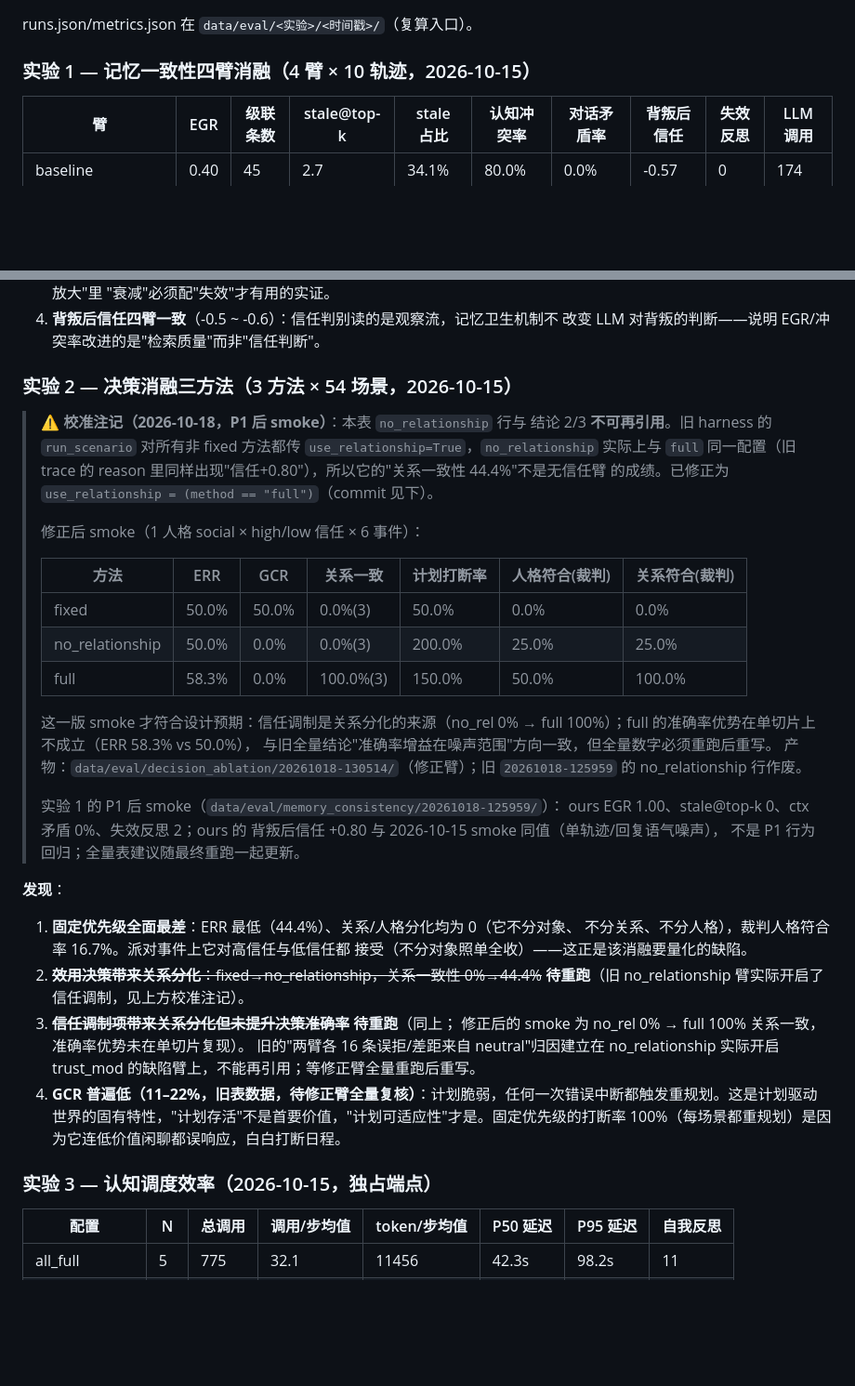
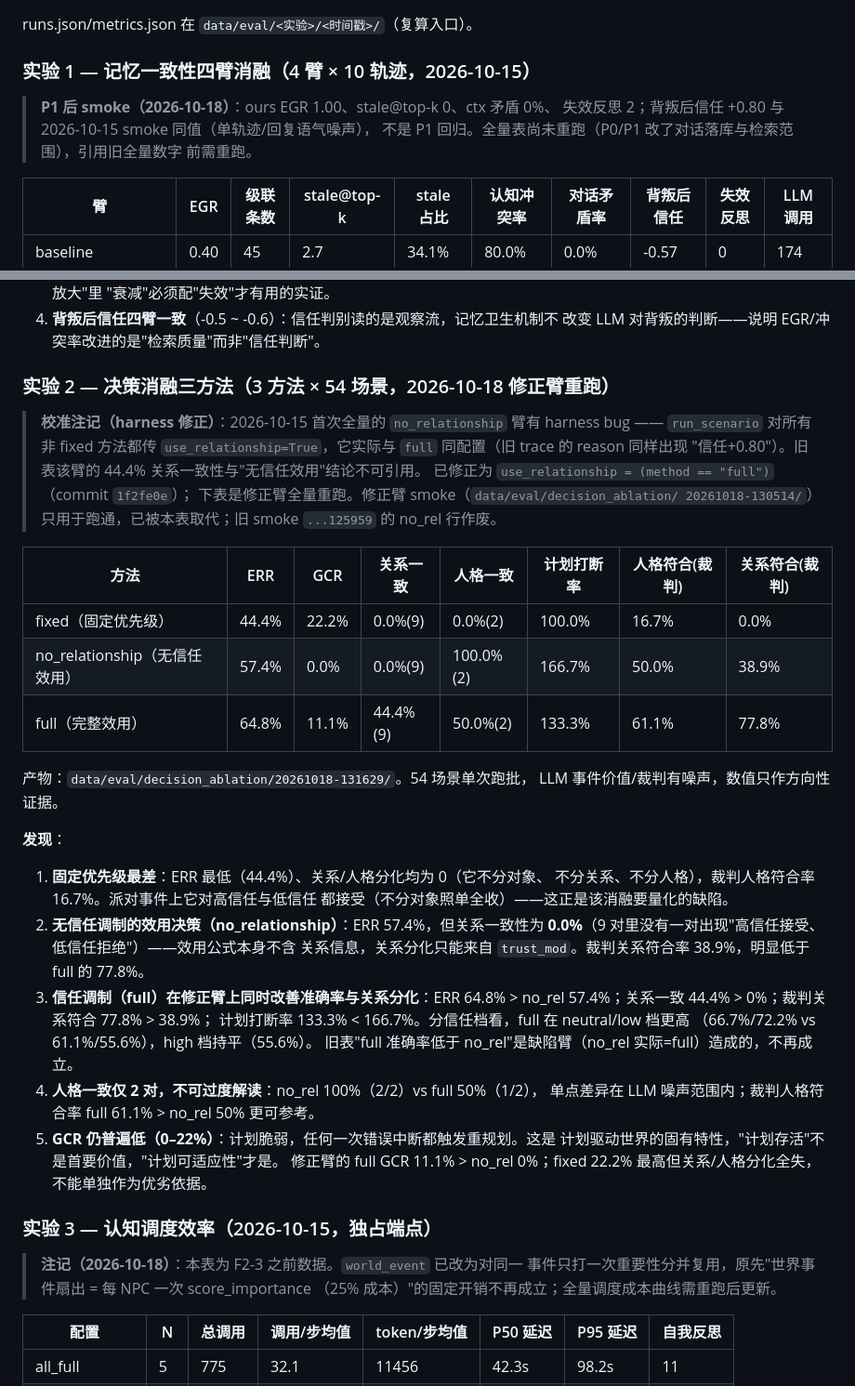
Before and after one commit to Destinykami/GameAgentEngine, a Markdown page: evals/README.md, 2 parts joined by grey strips. Shown at 93% size. GitHub-like rendering; blank space fills up the shorter version.

Commit message:
实验: decision_ablation 修正臂全量重跑结果与结论更新
修正 use_relationship 后全量 (54 场景, 1143s): fixed ERR44.4/GCR22.2/关系一致0/裁判16.7-0; no_relationship ERR57.4/GCR0/关系一致0/裁判50-38.9; full ERR64.8/GCR11.1/关系一致44.4/裁判61.1-77.8. 与旧表相反: 信任调制在修正臂上同时改善准确率、关系分化与裁判关系符合, 且计划打断率更低 (133.3% vs 166.7%); 旧表 full 低于 no_rel 是缺陷臂 (no_rel 实际=full) 造成的, 不再成立. 人格一致仅 2 对, full 50% vs no_rel 100% 属单点噪声. 实验 1/3 加 P1/F2-3 后待重跑注记; 产物 data/eval/decision_ablation/20261018-131629.

```diff
--- a/evals/README.md
+++ b/evals/README.md
@@ -110,6 +110,11 @@ runs.json/metrics.json 在 `data/eval/<实验>/<时间戳>/`（复算入口）
 
 ### 实验 1 — 记忆一致性四臂消融（4 臂 × 10 轨迹，2026-10-15）
 
+> **P1 后 smoke（2026-10-18）**：ours EGR 1.00、stale@top-k 0、ctx 矛盾 0%、
+> 失效反思 2；背叛后信任 +0.80 与 2026-10-15 smoke 同值（单轨迹/回复语气噪声），
+> 不是 P1 回归。全量表尚未重跑（P0/P1 改了对话落库与检索范围），引用旧全量数字
+> 前需重跑。
+
 | 臂 | EGR | 级联条数 | stale@top-k | stale 占比 | 认知冲突率 | 对话矛盾率 | 背叛后信任 | 失效反思 | LLM 调用 |
 |---|---|---|---|---|---|---|---|---|---|
 | baseline | 0.40 | 45 | 2.7 | 34.1% | 80.0% | 0.0% | -0.57 | 0 | 174 |
@@ -130,48 +135,52 @@ runs.json/metrics.json 在 `data/eval/<实验>/<时间戳>/`（复算入口）
 4. **背叛后信任四臂一致**（-0.5 ~ -0.6）：信任判别读的是观察流，记忆卫生机制不
    改变 LLM 对背叛的判断——说明 EGR/冲突率改进的是"检索质量"而非"信任判断"。
 
-### 实验 2 — 决策消融三方法（3 方法 × 54 场景，2026-10-15）
+### 实验 2 — 决策消融三方法（3 方法 × 54 场景，2026-10-18 修正臂重跑）
 
-> **⚠️ 校准注记（2026-10-18，P1 后 smoke）**：本表 `no_relationship` 行与
-> 结论 2/3 **不可再引用**。旧 harness 的 `run_scenario` 对所有非 fixed 方法都传
-> `use_relationship=True`，`no_relationship` 实际上与 `full` 同一配置（旧 trace
-> 的 reason 里同样出现"信任+0.80"），所以它的"关系一致性 44.4%"不是无信任臂
-> 的成绩。已修正为 `use_relationship = (method == "full")`（commit 见下）。
->
-> 修正后 smoke（1 人格 social × high/low 信任 × 6 事件）：
->
-> | 方法 | ERR | GCR | 关系一致 | 计划打断率 | 人格符合(裁判) | 关系符合(裁判) |
-> |---|---|---|---|---|---|---|
-> | fixed | 50.0% | 50.0% | 0.0%(3) | 50.0% | 0.0% | 0.0% |
-> | no_relationship | 50.0% | 0.0% | 0.0%(3) | 200.0% | 25.0% | 25.0% |
-> | full | 58.3% | 0.0% | 100.0%(3) | 150.0% | 50.0% | 100.0% |
->
-> 这一版 smoke 才符合设计预期：信任调制是关系分化的来源（no_rel 0% →
-> full 100%）；full 的准确率优势在单切片上不成立（ERR 58.3% vs 50.0%），
-> 与旧全量结论"准确率增益在噪声范围"方向一致，但全量数字必须重跑后重写。
-> 产物：`data/eval/decision_ablation/20261018-130514/`（修正臂）；旧
-> `20261018-125959` 的 no_relationship 行作废。
->
-> 实验 1 的 P1 后 smoke（`data/eval/memory_consistency/20261018-125959/`）：
-> ours EGR 1.00、stale@top-k 0、ctx 矛盾 0%、失效反思 2；ours 的
-> 背叛后信任 +0.80 与 2026-10-15 smoke 同值（单轨迹/回复语气噪声），
-> 不是 P1 行为回归；全量表建议随最终重跑一起更新。
+> **校准注记（harness 修正）**：2026-10-15 首次全量的 `no_relationship` 臂有
+> harness bug —— `run_scenario` 对所有非 fixed 方法都传
+> `use_relationship=True`，它实际与 `full` 同配置（旧 trace 的 reason 同样出现
+> "信任+0.80"）。旧表该臂的 44.4% 关系一致性与"无信任效用"结论不可引用。
+> 已修正为 `use_relationship = (method == "full")`（commit `1f2fe0e`）；
+> 下表是修正臂全量重跑。修正臂 smoke（`data/eval/decision_ablation/
+> 20261018-130514/`）只用于跑通，已被本表取代；旧 smoke
+> `...125959` 的 no_rel 行作废。
+
+| 方法 | ERR | GCR | 关系一致 | 人格一致 | 计划打断率 | 人格符合(裁判) | 关系符合(裁判) |
+|---|---|---|---|---|---|---|---|
+| fixed（固定优先级） | 44.4% | 22.2% | 0.0%(9) | 0.0%(2) | 100.0% | 16.7% | 0.0% |
+| no_relationship（无信任效用） | 57.4% | 0.0% | 0.0%(9) | 100.0%(2) | 166.7% | 50.0% | 38.9% |
+| full（完整效用） | 64.8% | 11.1% | 44.4%(9) | 50.0%(2) | 133.3% | 61.1% | 77.8% |
+
+产物：`data/eval/decision_ablation/20261018-131629/`。54 场景单次跑批，
+LLM 事件价值/裁判有噪声，数值只作方向性证据。
 
 **发现**：
-1. **固定优先级全面最差**：ERR 最低（44.4%）、关系/人格分化均为 0（它不分对象、
-   不分关系、不分人格），裁判人格符合率 16.7%。派对事件上它对高信任与低信任都
-   接受（不分对象照单全收）——这正是该消融要量化的缺陷。
-2. ~~**效用决策带来关系分化**：fixed→no_relationship，关系一致性 0%→44.4%~~
-   **待重跑**（旧 no_relationship 臂实际开启了信任调制，见上方校准注记）。
-3. ~~**信任调制项带来关系分化但未提升决策准确率**~~ **待重跑**（同上；
-   修正后的 smoke 为 no_rel 0% → full 100% 关系一致，准确率优势未在单切片复现）。
-   旧的"两臂各 16 条误拒/差距来自 neutral"归因建立在 no_relationship 实际开启
-   trust_mod 的缺陷臂上，不能再引用；等修正臂全量重跑后重写。
-4. **GCR 普遍低（11–22%，旧表数据，待修正臂全量复核）**：计划脆弱，任何一次错误中断都触发重规划。这是计划驱动
-   世界的固有特性，"计划存活"不是首要价值，"计划可适应性"才是。固定优先级的打断率
-   100%（每场景都重规划）是因为它连低价值闲聊都误响应，白白打断日程。
+
+1. **固定优先级最差**：ERR 最低（44.4%）、关系/人格分化均为 0（它不分对象、
+   不分关系、不分人格），裁判人格符合率 16.7%。派对事件上它对高信任与低信任
+   都接受（不分对象照单全收）——这正是该消融要量化的缺陷。
+2. **无信任调制的效用决策（no_relationship）**：ERR 57.4%，但关系一致性为
+   **0.0%**（9 对里没有一对出现"高信任接受、低信任拒绝"）——效用公式本身不含
+   关系信息，关系分化只能来自 `trust_mod`。裁判关系符合率 38.9%，明显低于
+   full 的 77.8%。
+3. **信任调制（full）在修正臂上同时改善准确率与关系分化**：ERR 64.8% >
+   no_rel 57.4%；关系一致 44.4% > 0%；裁判关系符合 77.8% > 38.9%；
+   计划打断率 133.3% < 166.7%。分信任档看，full 在 neutral/low 档更高
+   （66.7%/72.2% vs 61.1%/55.6%），high 档持平（55.6%）。
+   旧表"full 准确率低于 no_rel"是缺陷臂（no_rel 实际=full）造成的，不再成立。
+4. **人格一致仅 2 对，不可过度解读**：no_rel 100%（2/2）vs full 50%（1/2），
+   单点差异在 LLM 噪声范围内；裁判人格符合率 full 61.1% > no_rel 50% 更可参考。
+5. **GCR 仍普遍低（0–22%）**：计划脆弱，任何一次错误中断都触发重规划。这是
+   计划驱动世界的固有特性，"计划存活"不是首要价值，"计划可适应性"才是。
+   修正臂的 full GCR 11.1% > no_rel 0%；fixed 22.2% 最高但关系/人格分化全失，
+   不能单独作为优劣依据。
 
 ### 实验 3 — 认知调度效率（2026-10-15，独占端点）
+
+> **注记（2026-10-18）**：本表为 F2-3 之前数据。`world_event` 已改为对同一
+> 事件只打一次重要性分并复用，原先"世界事件扇出 = 每 NPC 一次 score_importance
+> （25% 成本）"的固定开销不再成立；全量调度成本曲线需重跑后更新。
 
 | 配置 | N | 总调用 | 调用/步均值 | token/步均值 | P50 延迟 | P95 延迟 | 自我反思 |
 |---|---|---|---|---|---|---|---|
```
